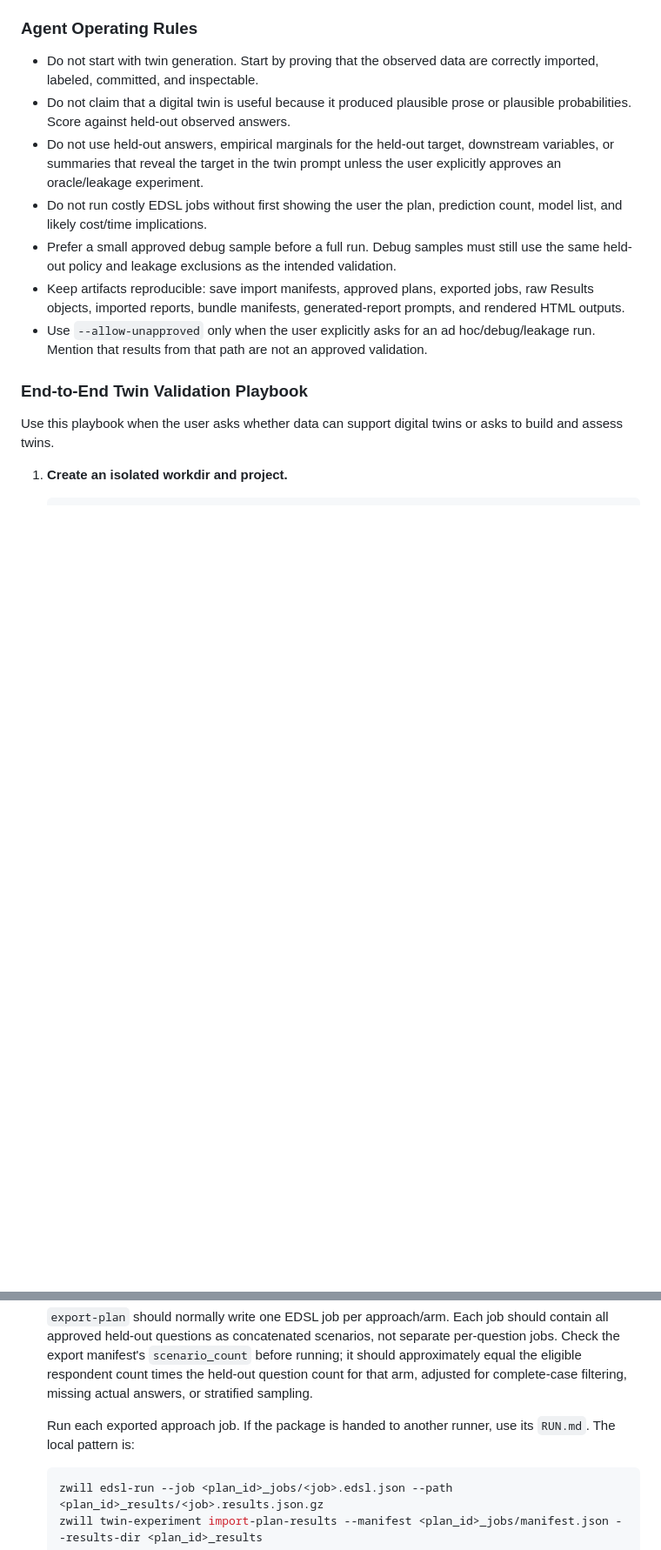
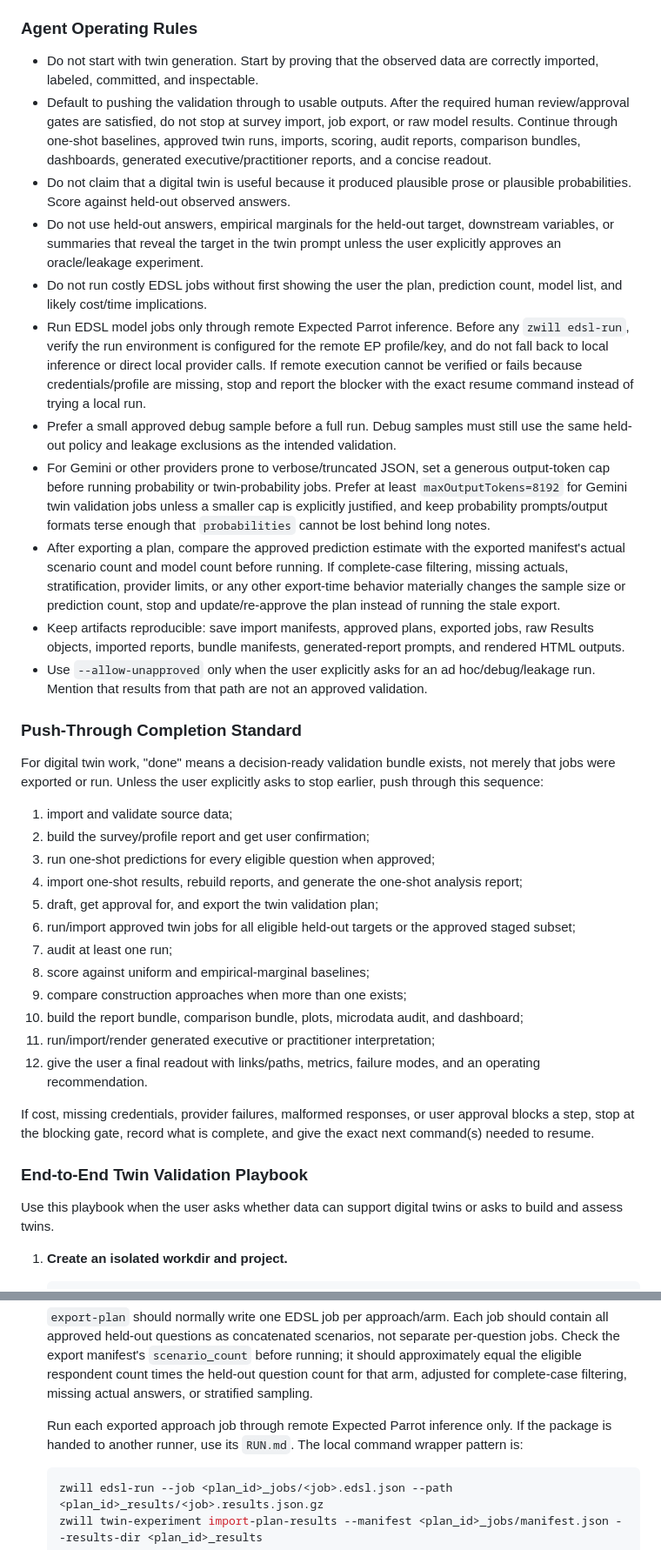
Before and after one commit to expectedparrot/zwill, a Markdown page: AGENTS.md, 2 parts joined by grey strips. Shown at 87% size. Drawn GitHub-style; blank space fills up the shorter version.

Commit message:
Update twin validation workflow instructions

````diff
--- a/AGENTS.md
+++ b/AGENTS.md
@@ -32,12 +32,35 @@ A user may arrive with a survey workbook, survey exports, CRM data, transaction
 ### Agent Operating Rules
 
 - Do not start with twin generation. Start by proving that the observed data are correctly imported, labeled, committed, and inspectable.
+- Default to pushing the validation through to usable outputs. After the required human review/approval gates are satisfied, do not stop at survey import, job export, or raw model results. Continue through one-shot baselines, approved twin runs, imports, scoring, audit reports, comparison bundles, dashboards, generated executive/practitioner reports, and a concise readout.
 - Do not claim that a digital twin is useful because it produced plausible prose or plausible probabilities. Score against held-out observed answers.
 - Do not use held-out answers, empirical marginals for the held-out target, downstream variables, or summaries that reveal the target in the twin prompt unless the user explicitly approves an oracle/leakage experiment.
 - Do not run costly EDSL jobs without first showing the user the plan, prediction count, model list, and likely cost/time implications.
+- Run EDSL model jobs only through remote Expected Parrot inference. Before any `zwill edsl-run`, verify the run environment is configured for the remote EP profile/key, and do not fall back to local inference or direct local provider calls. If remote execution cannot be verified or fails because credentials/profile are missing, stop and report the blocker with the exact resume command instead of trying a local run.
 - Prefer a small approved debug sample before a full run. Debug samples must still use the same held-out policy and leakage exclusions as the intended validation.
+- For Gemini or other providers prone to verbose/truncated JSON, set a generous output-token cap before running probability or twin-probability jobs. Prefer at least `maxOutputTokens=8192` for Gemini twin validation jobs unless a smaller cap is explicitly justified, and keep probability prompts/output formats terse enough that `probabilities` cannot be lost behind long notes.
+- After exporting a plan, compare the approved prediction estimate with the exported manifest's actual scenario count and model count before running. If complete-case filtering, missing actuals, stratification, provider limits, or any other export-time behavior materially changes the sample size or prediction count, stop and update/re-approve the plan instead of running the stale export.
 - Keep artifacts reproducible: save import manifests, approved plans, exported jobs, raw Results objects, imported reports, bundle manifests, generated-report prompts, and rendered HTML outputs.
 - Use `--allow-unapproved` only when the user explicitly asks for an ad hoc/debug/leakage run. Mention that results from that path are not an approved validation.
+
+### Push-Through Completion Standard
+
+For digital twin work, "done" means a decision-ready validation bundle exists, not merely that jobs were exported or run. Unless the user explicitly asks to stop earlier, push through this sequence:
+
+1. import and validate source data;
+2. build the survey/profile report and get user confirmation;
+3. run one-shot predictions for every eligible question when approved;
+4. import one-shot results, rebuild reports, and generate the one-shot analysis report;
+5. draft, get approval for, and export the twin validation plan;
+6. run/import approved twin jobs for all eligible held-out targets or the approved staged subset;
+7. audit at least one run;
+8. score against uniform and empirical-marginal baselines;
+9. compare construction approaches when more than one exists;
+10. build the report bundle, comparison bundle, plots, microdata audit, and dashboard;
+11. run/import/render generated executive or practitioner interpretation;
+12. give the user a final readout with links/paths, metrics, failure modes, and an operating recommendation.
+
+If cost, missing credentials, provider failures, malformed responses, or user approval blocks a step, stop at the blocking gate, record what is complete, and give the exact next command(s) needed to resume.
 
 ### End-to-End Twin Validation Playbook
 
@@ -178,7 +202,7 @@ Use this playbook when the user asks whether data can support digital twins or a
 
    `export-plan` should normally write one EDSL job per approach/arm. Each job should contain all approved held-out questions as concatenated scenarios, not separate per-question jobs. Check the export manifest's `scenario_count` before running; it should approximately equal the eligible respondent count times the held-out question count for that arm, adjusted for complete-case filtering, missing actual answers, or stratified sampling.
 
-   Run each exported approach job. If the package is handed to another runner, use its `RUN.md`. The local pattern is:
+   Run each exported approach job through remote Expected Parrot inference only. If the package is handed to another runner, use its `RUN.md`. The local command wrapper pattern is:
 
    ```bash
    zwill edsl-run --job <plan_id>_jobs/<job>.edsl.json --path <plan_id>_results/<job>.results.json.gz
````
Also changed, not shown: other parts of AGENTS.md (+2 -1 lines).
